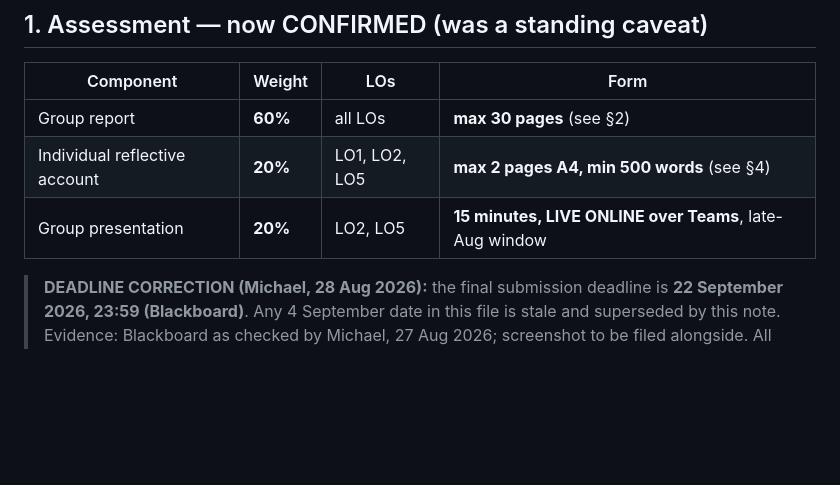
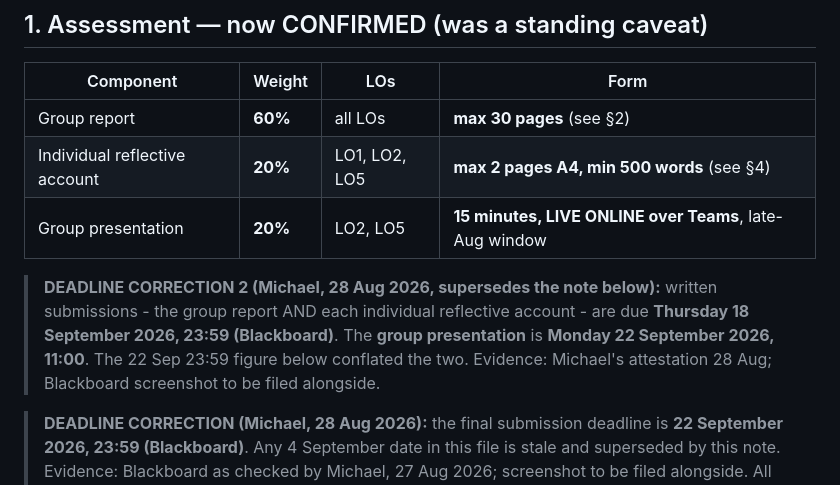
Before and after one commit to michaelsamuel2005/ls-openactive, a Markdown page: docs/unit-rules.md, the part around the change. GitHub-like rendering; blank space fills up the shorter version.

Commit message:
docs: deadline correction 2 - written submissions 18 Sep 23:59; presentation 22 Sep 11:00 (Michael's attestation, 28 Aug)

```diff
--- a/docs/unit-rules.md
+++ b/docs/unit-rules.md
@@ -10,6 +10,8 @@
 | Group report | **60%** | all LOs | **max 30 pages** (see §2) |
 | Individual reflective account | **20%** | LO1, LO2, LO5 | **max 2 pages A4, min 500 words** (see §4) |
 | Group presentation | **20%** | LO2, LO5 | **15 minutes, LIVE ONLINE over Teams**, late-Aug window |
+
+> **DEADLINE CORRECTION 2 (Michael, 28 Aug 2026, supersedes the note below):** written submissions - the group report AND each individual reflective account - are due **Thursday 18 September 2026, 23:59 (Blackboard)**. The **group presentation** is **Monday 22 September 2026, 11:00**. The 22 Sep 23:59 figure below conflated the two. Evidence: Michael's attestation 28 Aug; Blackboard screenshot to be filed alongside.
 
 > **DEADLINE CORRECTION (Michael, 28 Aug 2026):** the final submission deadline is **22 September 2026, 23:59 (Blackboard)**. Any 4 September date in this file is stale and superseded by this note. Evidence: Blackboard as checked by Michael, 27 Aug 2026; screenshot to be filed alongside. All planning uses 22 Sep 23:59. (Note recorded AI-assisted; the correction itself is Michael's attestation.)
 
```
